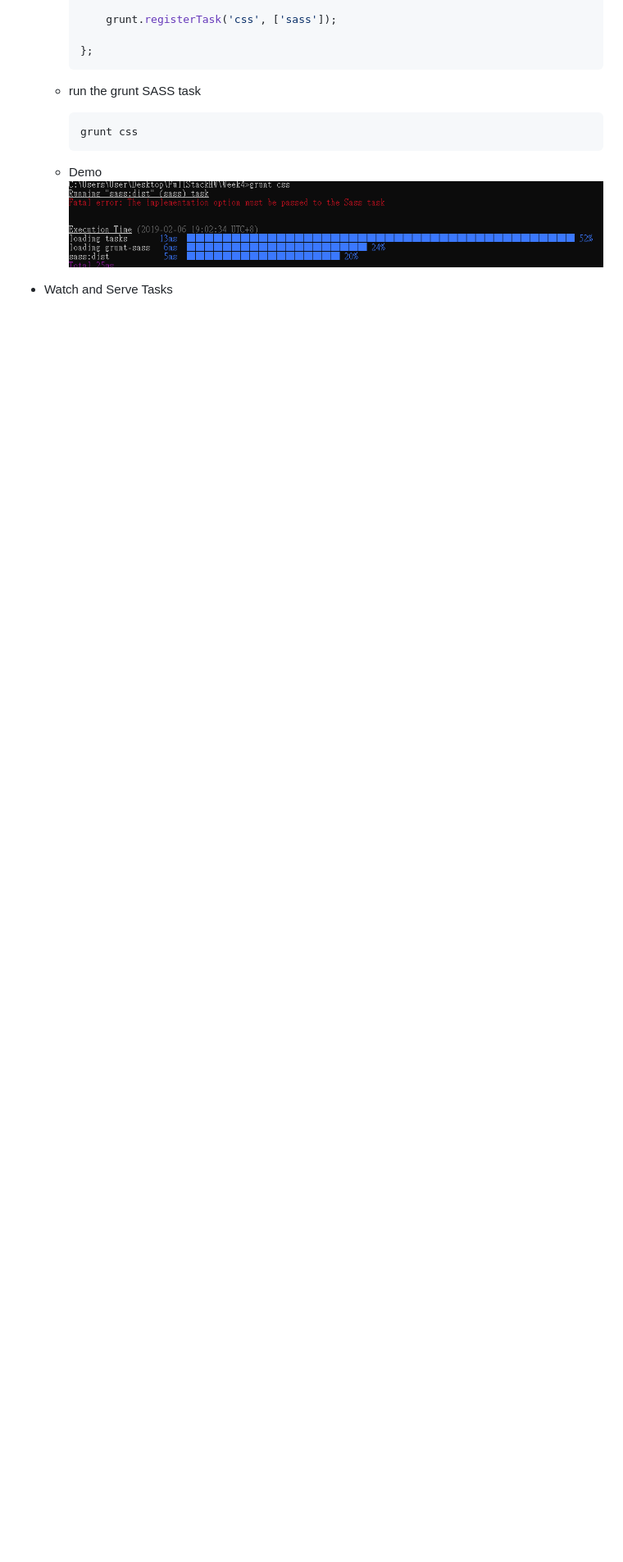
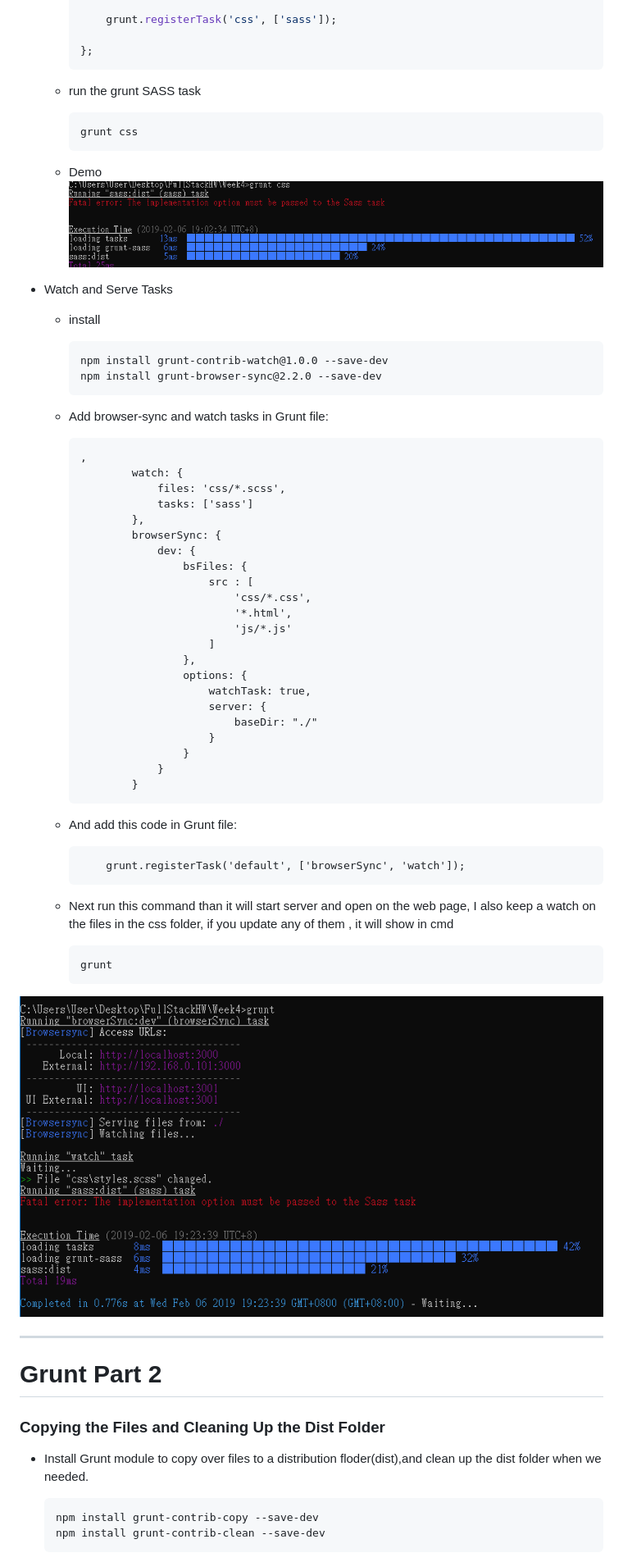
Before and after one commit to TorchInnovator/Learn-for-Full-Stack-Web-and-Multiplatform-Mobile-App-Development-Notes, a Markdown page: front-end-web-ui-frameworks-and-tools-bootstrap-4/week4/w44-building-and-deployment-task-runners-grunt-and-gulp.md, the part around the change printed below. Shown: that part at 82% size. Rendered like a GitHub page; pictures changed too: assets/W4_4watchAndServeTasks.png (added); blank space fills up the shorter version.

Commit message:
Updates front-end-web-ui-frameworks-and-tools-bootstrap-4/week4/w44-building-and-deployment-task-runners-grunt-and-gulp.md
Auto commit by GitBook Editor

````diff
--- a/front-end-web-ui-frameworks-and-tools-bootstrap-4/week4/w44-building-and-deployment-task-runners-grunt-and-gulp.md
+++ b/front-end-web-ui-frameworks-and-tools-bootstrap-4/week4/w44-building-and-deployment-task-runners-grunt-and-gulp.md
@@ -77,4 +77,65 @@
 
 * Watch and Serve Tasks
 
-  *
+  * install
+
+    ```
+    npm install grunt-contrib-watch@1.0.0 --save-dev
+    npm install grunt-browser-sync@2.2.0 --save-dev
+    ```
+
+  * Add browser-sync and watch tasks in Grunt file:
+
+    ```
+    ,
+            watch: {
+                files: 'css/*.scss',
+                tasks: ['sass']
+            },
+            browserSync: {
+                dev: {
+                    bsFiles: {
+                        src : [
+                            'css/*.css',
+                            '*.html',
+                            'js/*.js'
+                        ]
+                    },
+                    options: {
+                        watchTask: true,
+                        server: {
+                            baseDir: "./"
+                        }
+                    }
+                }
+            }
+    ```
+
+  * And add this code in Grunt file:
+
+    ```
+        grunt.registerTask('default', ['browserSync', 'watch']);
+    ```
+
+  * Next run this command than it will start server and open on the web page, I also keep a watch on the files in the css folder, if you update any of them , it will show in cmd
+
+    ```
+    grunt
+    ```
+
+![](/assets/W4_4watchAndServeTasks.png)
+
+---
+
+# Grunt Part 2
+
+### Copying the Files and Cleaning Up the Dist Folder
+
+* Install Grunt module to copy over files to a distribution floder\(dist\),and clean up the dist folder when we needed.
+  ```
+  npm install grunt-contrib-copy --save-dev
+  npm install grunt-contrib-clean --save-dev
+  ```
+
+
+
````
Also changed, not shown: other parts of front-end-web-ui-frameworks-and-tools-bootstrap-4/week4/w44-building-and-deployment-task-runners-grunt-and-gulp.md (+39 -0 lines).
